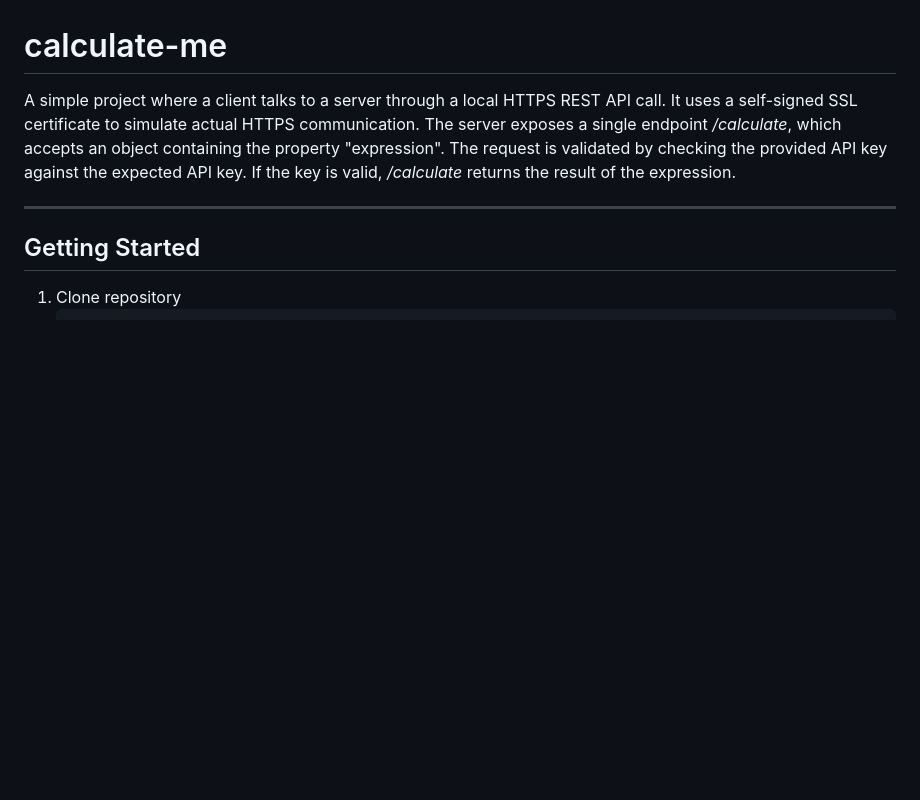
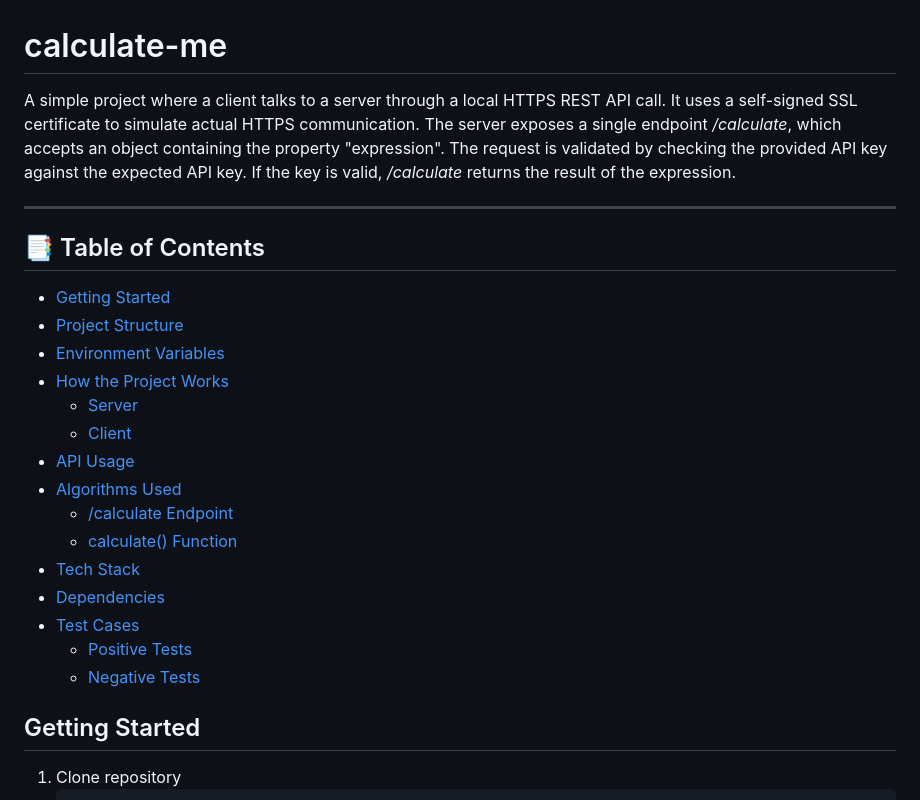
Before and after one commit to aqiluqman/calculate-me, a Markdown page: README.md, the part around the change. GitHub-like rendering; blank space fills up the shorter version.

Commit message:
added table of contents

```diff
--- a/README.md
+++ b/README.md
@@ -3,6 +3,22 @@
 A simple project where a client talks to a server through a local HTTPS REST API call. It uses a self-signed SSL certificate to simulate actual HTTPS communication. The server exposes a single endpoint _/calculate_, which accepts an object containing the property "expression". The request is validated by checking the provided API key against the expected API key. If the key is valid, _/calculate_ returns the result of the expression.
 
 ---
+## 📑 Table of Contents
+- [Getting Started](#getting-started)
+- [Project Structure](#project-structure)
+- [Environment Variables](#-environment-variables)
+- [How the Project Works](#how-the-project-works)
+  - [Server](#server)
+  - [Client](#client)
+- [API Usage](#api-usage)
+- [Algorithms Used](#algorithms-used)
+  - [/calculate Endpoint](#calculate-endpoint)
+  - [calculate() Function](#calculate-function)
+- [Tech Stack](#tech-stack)
+- [Dependencies](#dependencies)
+- [Test Cases](#test-cases)
+  - [Positive Tests](#positive-tests)
+  - [Negative Tests](#negative-tests)
 
 ## Getting Started
 
```
